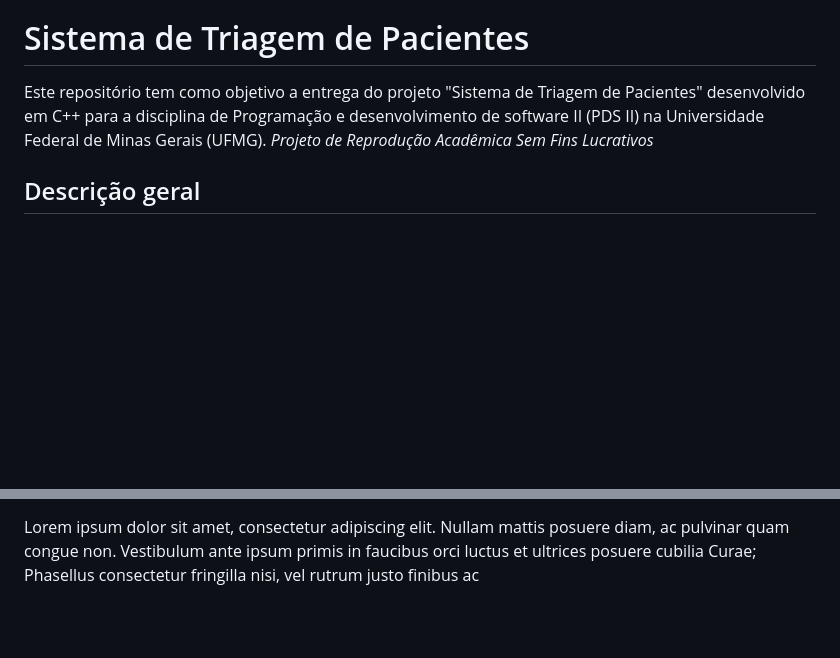
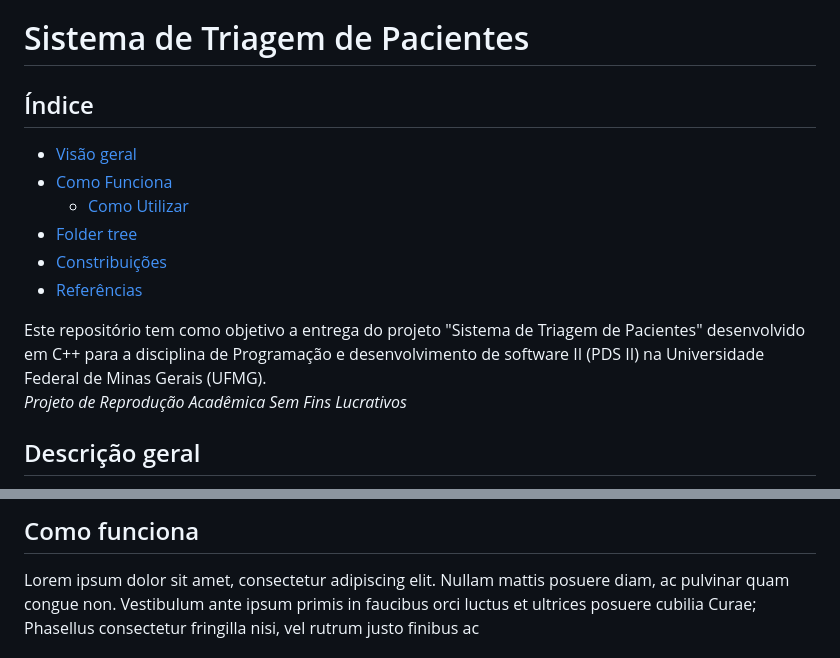
Before and after one commit to hectorrobertoufmg/pds2-grupo-6, a Markdown page: README.md, 2 parts joined by grey strips. Rendered like a GitHub page; blank space fills up the shorter version.

Commit message:
Novas informações no readm.md

```diff
--- a/README.md
+++ b/README.md
@@ -4,8 +1,16 @@
 
 # Sistema de Triagem de Pacientes
 
+## Índice
 
-Este repositório tem como objetivo a entrega do projeto "Sistema de Triagem de Pacientes" desenvolvido em C++ para a disciplina de Programação e desenvolvimento de software II (PDS II) na Universidade Federal de Minas Gerais (UFMG).
+- [Visão geral](#descrição-geral)
+- [Como Funciona](#como-funciona)
+    - [Como Utilizar](#como-utilizar)
+- [Folder tree](#folder-tree)
+- [Constribuições](#autora-e-autores)
+- [Referências](#referências)
+
+Este repositório tem como objetivo a entrega do projeto "Sistema de Triagem de Pacientes" desenvolvido em C++ para a disciplina de Programação e desenvolvimento de software II (PDS II) na Universidade Federal de Minas Gerais (UFMG).<br>
 *Projeto de Reprodução Acadêmica Sem Fins Lucrativos*
 
 ## Descrição geral
@@ -18,2 +24,3 @@ Neste projeto, adotamos o Protocolo de Triagem de Manchester como modelo, amplam
 
+## Como funciona
 Lorem ipsum dolor sit amet, consectetur adipiscing elit. Nullam mattis posuere diam, ac pulvinar quam congue non. Vestibulum ante ipsum primis in faucibus orci luctus et ultrices posuere cubilia Curae; Phasellus consectetur fringilla nisi, vel rutrum justo finibus ac
```
Also changed, not shown: other parts of README.md (+18 -7 lines).
